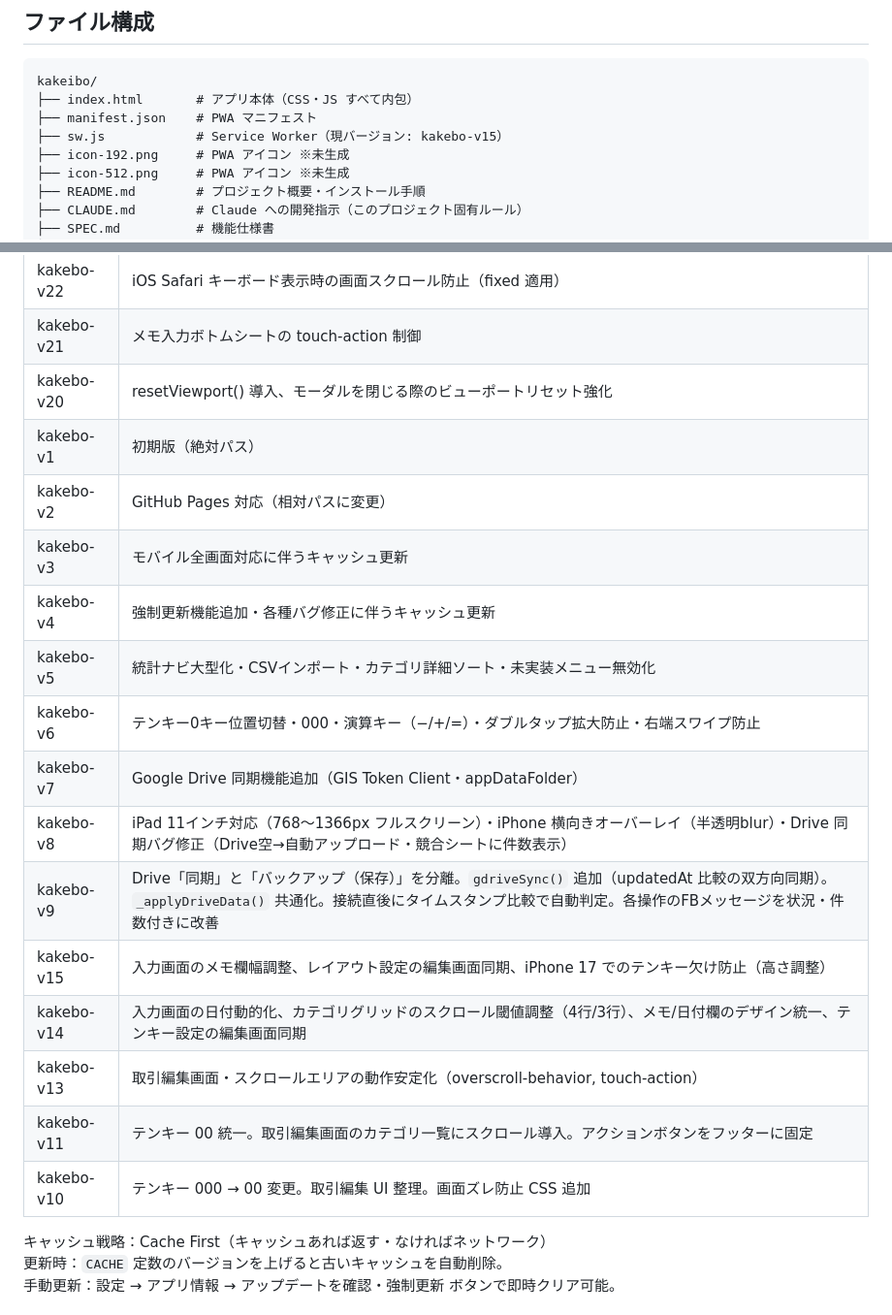
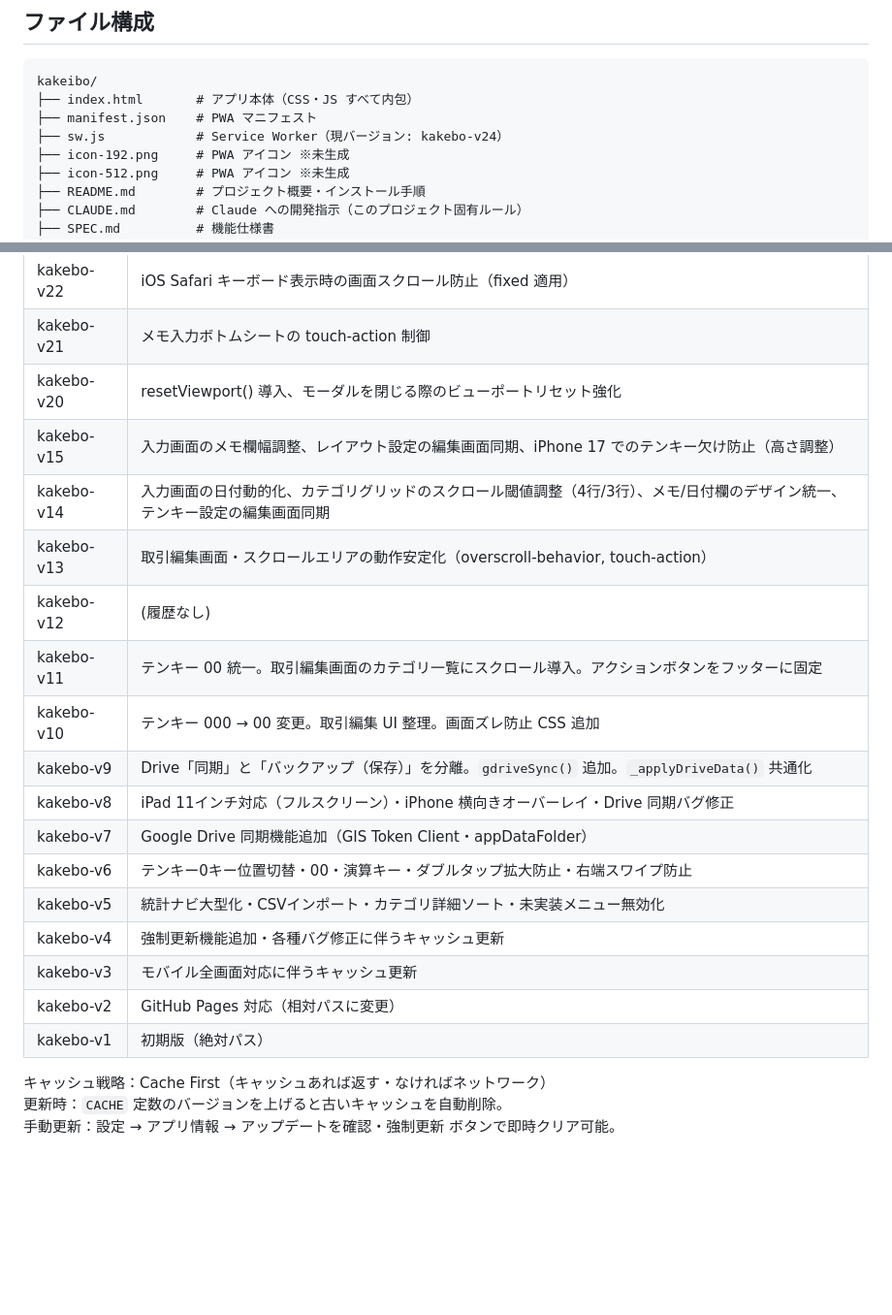
Before and after one commit to tuka0613s/kakeibo, a Markdown page: DESIGN.md, 2 parts joined by grey strips. Shown at 97% size. Rendered like a GitHub page; blank space fills up the shorter version.

Commit message:
docs: 現状の実装に合わせて DESIGN.md, SPEC.md, PROGRESS.md の記述を整理・同期

```diff
--- a/DESIGN.md
+++ b/DESIGN.md
@@ -21,7 +21,7 @@
 kakeibo/
 ├── index.html       # アプリ本体（CSS・JS すべて内包）
 ├── manifest.json    # PWA マニフェスト
-├── sw.js            # Service Worker（現バージョン: kakebo-v15）
+├── sw.js            # Service Worker（現バージョン: kakebo-v24）
 ├── icon-192.png     # PWA アイコン ※未生成
 ├── icon-512.png     # PWA アイコン ※未生成
 ├── README.md        # プロジェクト概要・インストール手順
@@ -381,20 +381,21 @@ const SEED_TXNS = (() => {
 | kakebo-v22 | iOS Safari キーボード表示時の画面スクロール防止（fixed 適用） |
 | kakebo-v21 | メモ入力ボトムシートの touch-action 制御 |
 | kakebo-v20 | resetViewport() 導入、モーダルを閉じる際のビューポートリセット強化 |
-| kakebo-v1 | 初期版（絶対パス） |
-| kakebo-v2 | GitHub Pages 対応（相対パスに変更） |
-| kakebo-v3 | モバイル全画面対応に伴うキャッシュ更新 |
-| kakebo-v4 | 強制更新機能追加・各種バグ修正に伴うキャッシュ更新 |
-| kakebo-v5 | 統計ナビ大型化・CSVインポート・カテゴリ詳細ソート・未実装メニュー無効化 |
-| kakebo-v6 | テンキー0キー位置切替・000・演算キー（−/+/=）・ダブルタップ拡大防止・右端スワイプ防止 |
-| kakebo-v7 | Google Drive 同期機能追加（GIS Token Client・appDataFolder） |
-| kakebo-v8 | iPad 11インチ対応（768〜1366px フルスクリーン）・iPhone 横向きオーバーレイ（半透明blur）・Drive 同期バグ修正（Drive空→自動アップロード・競合シートに件数表示） |
-| kakebo-v9 | Drive「同期」と「バックアップ（保存）」を分離。`gdriveSync()` 追加（updatedAt 比較の双方向同期）。`_applyDriveData()` 共通化。接続直後にタイムスタンプ比較で自動判定。各操作のFBメッセージを状況・件数付きに改善 |
 | kakebo-v15 | 入力画面のメモ欄幅調整、レイアウト設定の編集画面同期、iPhone 17 でのテンキー欠け防止（高さ調整） |
 | kakebo-v14 | 入力画面の日付動的化、カテゴリグリッドのスクロール閾値調整（4行/3行）、メモ/日付欄のデザイン統一、テンキー設定の編集画面同期 |
 | kakebo-v13 | 取引編集画面・スクロールエリアの動作安定化（overscroll-behavior, touch-action） |
+| kakebo-v12 | (履歴なし) |
 | kakebo-v11 | テンキー 00 統一。取引編集画面のカテゴリ一覧にスクロール導入。アクションボタンをフッターに固定 |
 | kakebo-v10 | テンキー 000 → 00 変更。取引編集 UI 整理。画面ズレ防止 CSS 追加 |
+| kakebo-v9 | Drive「同期」と「バックアップ（保存）」を分離。`gdriveSync()` 追加。`_applyDriveData()` 共通化 |
+| kakebo-v8 | iPad 11インチ対応（フルスクリーン）・iPhone 横向きオーバーレイ・Drive 同期バグ修正 |
+| kakebo-v7 | Google Drive 同期機能追加（GIS Token Client・appDataFolder） |
+| kakebo-v6 | テンキー0キー位置切替・00・演算キー・ダブルタップ拡大防止・右端スワイプ防止 |
+| kakebo-v5 | 統計ナビ大型化・CSVインポート・カテゴリ詳細ソート・未実装メニュー無効化 |
+| kakebo-v4 | 強制更新機能追加・各種バグ修正に伴うキャッシュ更新 |
+| kakebo-v3 | モバイル全画面対応に伴うキャッシュ更新 |
+| kakebo-v2 | GitHub Pages 対応（相対パスに変更） |
+| kakebo-v1 | 初期版（絶対パス） |
 
 キャッシュ戦略：Cache First（キャッシュあれば返す・なければネットワーク）
 更新時：`CACHE` 定数のバージョンを上げると古いキャッシュを自動削除。
```
Also changed, not shown: PROGRESS.md (+1 -1 lines).
